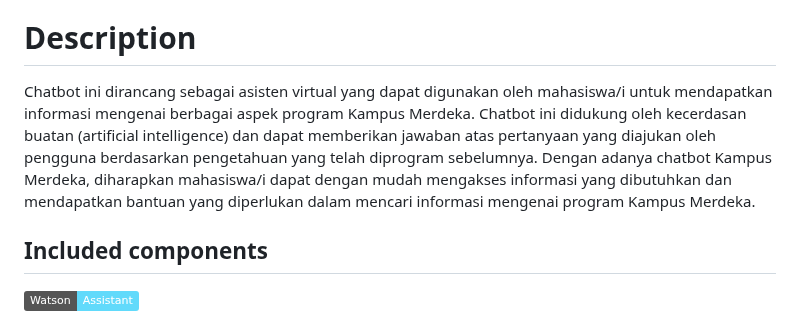
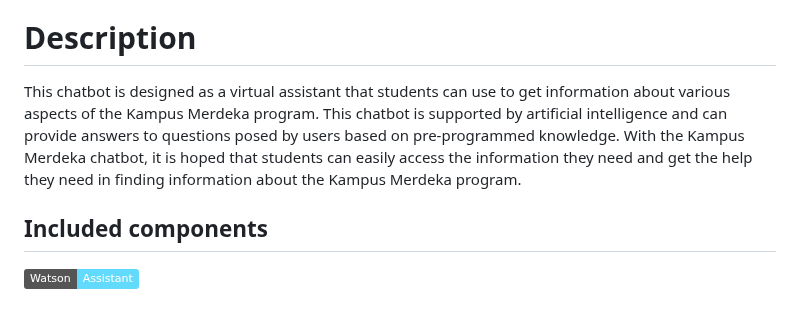
Before and after one commit to ArvyKR/arvykr.github.io, a Markdown page: README.md, the part around the change. Drawn GitHub-style; badges without logos.

```diff
--- a/README.md
+++ b/README.md
@@ -9,8 +9,7 @@
 https://developer.ibm.com/patterns/assemble-a-pizza-ordering-chatbot-dialog/?mhsrc=ibmsearch_a&mhq=
 
 # Description
-
-Chatbot ini dirancang sebagai asisten virtual yang dapat digunakan oleh mahasiswa/i untuk mendapatkan informasi mengenai berbagai aspek program Kampus Merdeka. Chatbot ini didukung oleh kecerdasan buatan (artificial intelligence) dan dapat memberikan jawaban atas pertanyaan yang diajukan oleh pengguna berdasarkan pengetahuan yang telah diprogram sebelumnya. Dengan adanya chatbot Kampus Merdeka, diharapkan mahasiswa/i dapat dengan mudah mengakses informasi yang dibutuhkan dan mendapatkan bantuan yang diperlukan dalam mencari informasi mengenai program Kampus Merdeka.
+This chatbot is designed as a virtual assistant that students can use to get information about various aspects of the Kampus Merdeka program. This chatbot is supported by artificial intelligence and can provide answers to questions posed by users based on pre-programmed knowledge. With the Kampus Merdeka chatbot, it is hoped that students can easily access the information they need and get the help they need in finding information about the Kampus Merdeka program.
 
 ## Included components
  [![ibm][ibm]][ibm]
```
